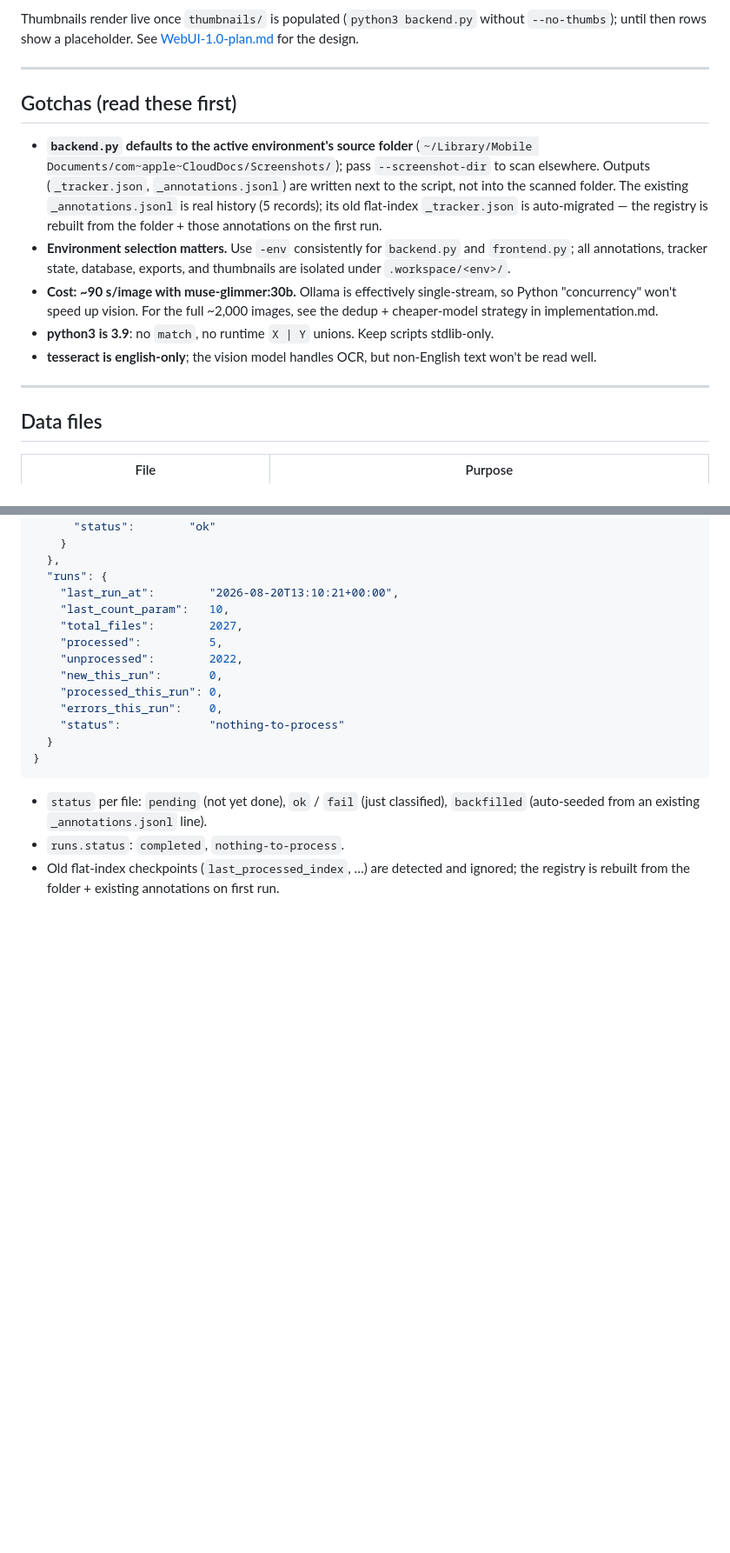
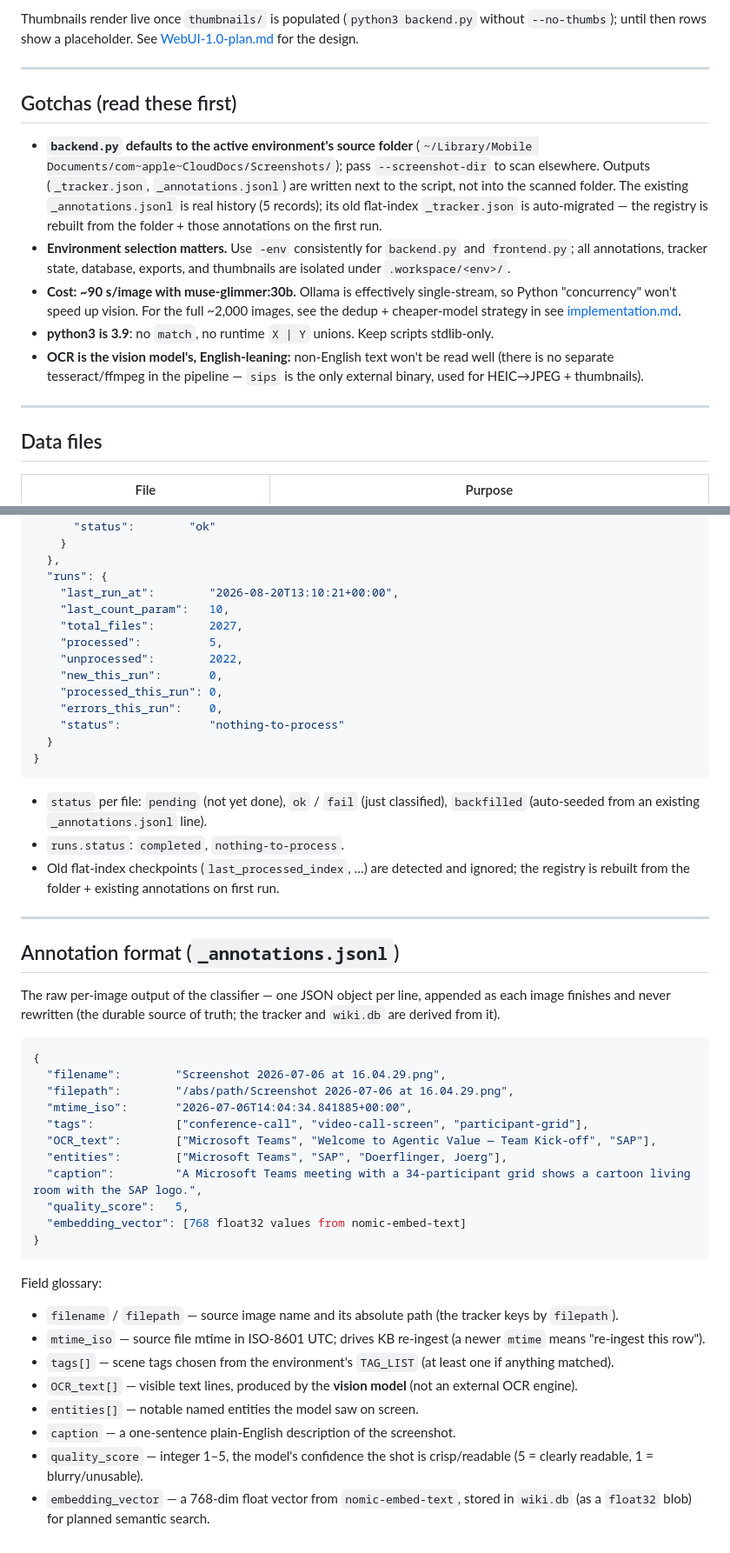
Before and after one commit to beckandwhite/VisionKB, a Markdown page: README.md, 2 parts joined by grey strips. Shown at 87% size. GitHub-like rendering; blank space fills up the shorter version.

````diff
--- a/README.md
+++ b/README.md
@@ -241,12 +302,13 @@ python3 frontend.py -env PRD-iCloud-Screenshots --port 8000 --open
   thumbnails are isolated under `.workspace/<env>/`.
 - **Cost: ~90 s/image with muse-glimmer:30b.** Ollama is effectively single-stream,
   so Python "concurrency" won't speed up vision. For the full ~2,000 images, see the
-  dedup + cheaper-model strategy in implementation.md.
-- **python3 is 3.9**: no `match`, no runtime `X | Y` unions. Keep scripts stdlib-only.
-- **tesseract is english-only**; the vision model handles OCR, but non-English text
-  won't be read well.
+   dedup + cheaper-model strategy in see [implementation.md](Plans/implementation.md).
+ - **python3 is 3.9**: no `match`, no runtime `X | Y` unions. Keep scripts stdlib-only.
+ - **OCR is the vision model's, English-leaning:** non-English text won't be read
+   well (there is no separate tesseract/ffmpeg in the pipeline — `sips` is the
+   only external binary, used for HEIC→JPEG + thumbnails).
 
----
+ ---
 
 ## Data files
 
@@ -295,7 +357,46 @@ absolute path; `processed_at == null` means *unprocessed*.
 ```
 
 - `status` per file: `pending` (not yet done), `ok` / `fail` (just classified),
-  `backfilled` (auto-seeded from an existing `_annotations.jsonl` line).
+   `backfilled` (auto-seeded from an existing `_annotations.jsonl` line).
 - `runs.status`: `completed`, `nothing-to-process`.
 - Old flat-index checkpoints (`last_processed_index`, …) are detected and ignored;
   the registry is rebuilt from the folder + existing annotations on first run.
+
+---
+
+## Annotation format (`_annotations.jsonl`)
+
+The raw per-image output of the classifier — one JSON object per line, appended
+as each image finishes and never rewritten (the durable source of truth; the
+tracker and `wiki.db` are derived from it).
+
+```json
+{
+  "filename":        "Screenshot 2026-07-06 at 16.04.29.png",
+  "filepath":        "/abs/path/Screenshot 2026-07-06 at 16.04.29.png",
+  "mtime_iso":       "2026-07-06T14:04:34.841885+00:00",
+  "tags":            ["conference-call", "video-call-screen", "participant-grid"],
+  "OCR_text":        ["Microsoft Teams", "Welcome to Agentic Value — Team Kick-off", "SAP"],
+  "entities":        ["Microsoft Teams", "SAP", "Doerflinger, Joerg"],
+  "caption":         "A Microsoft Teams meeting with a 34-participant grid shows a cartoon living room with the SAP logo.",
+  "quality_score":   5,
+  "embedding_vector": [768 float32 values from nomic-embed-text]
+}
+```
+
+Field glossary:
+
+- `filename` / `filepath` — source image name and its absolute path (the tracker
+   keys by `filepath`).
+- `mtime_iso` — source file mtime in ISO-8601 UTC; drives KB re-ingest (a newer
+   `mtime` means "re-ingest this row").
+- `tags[]` — scene tags chosen from the environment's `TAG_LIST` (at least one if
+   anything matched).
+- `OCR_text[]` — visible text lines, produced by the **vision model** (not an
+   external OCR engine).
+- `entities[]` — notable named entities the model saw on screen.
+- `caption` — a one-sentence plain-English description of the screenshot.
+- `quality_score` — integer 1–5, the model's confidence the shot is crisp/readable
+   (5 = clearly readable, 1 = blurry/unusable).
+- `embedding_vector` — a 768-dim float vector from `nomic-embed-text`, stored in
+   `wiki.db` (as a `float32` blob) for planned semantic search.
````
Also changed, not shown: other parts of README.md (+81 -20 lines).
